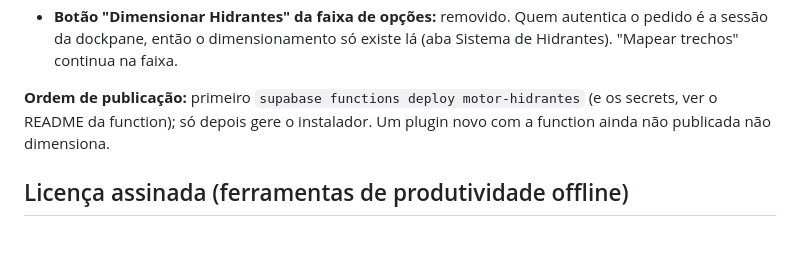
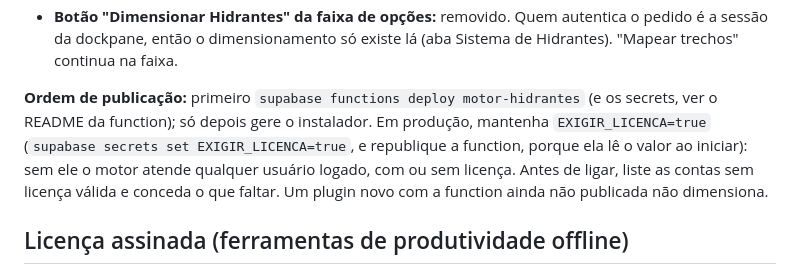
Before and after one commit to victoryuri-dev/FireUtils.extension, a Markdown page: installer/README.md, the part around the change. Rendered like a GitHub page; blank space fills up the shorter version.

Commit message:
Documenta que EXIGIR_LICENCA deve ficar ligado em produção
Sem o secret, o motor de hidrantes só exige login, e qualquer conta sem
licença consegue calcular. Todos os usuários devem ter licença, então a
exigência faz parte da publicação: ligar, republicar a function (ela lê o
valor ao iniciar) e conferir antes quem ficaria sem acesso.

Co-Authored-By: Claude Sonnet 5.5 <noreply@anthropic.com>
Claude-Session: https://claude.ai/code/session_01AwwC6diPJvcdNs5z1CoDws

```diff
--- a/installer/README.md
+++ b/installer/README.md
@@ -190,7 +190,11 @@ que volta (`lib/motor_nuvem.py`, `lib/hidrantes_dimensionar_bridge.py`).
   lá (aba Sistema de Hidrantes). "Mapear trechos" continua na faixa.
 
 **Ordem de publicação:** primeiro `supabase functions deploy motor-hidrantes`
-(e os secrets, ver o README da function); só depois gere o instalador. Um
+(e os secrets, ver o README da function); só depois gere o instalador.
+Em produção, mantenha `EXIGIR_LICENCA=true` (`supabase secrets set
+EXIGIR_LICENCA=true`, e republique a function, porque ela lê o valor ao
+iniciar): sem ele o motor atende qualquer usuário logado, com ou sem licença.
+Antes de ligar, liste as contas sem licença válida e conceda o que faltar. Um
 plugin novo com a function ainda não publicada não dimensiona.
 
 ## Licença assinada (ferramentas de produtividade offline)
```
